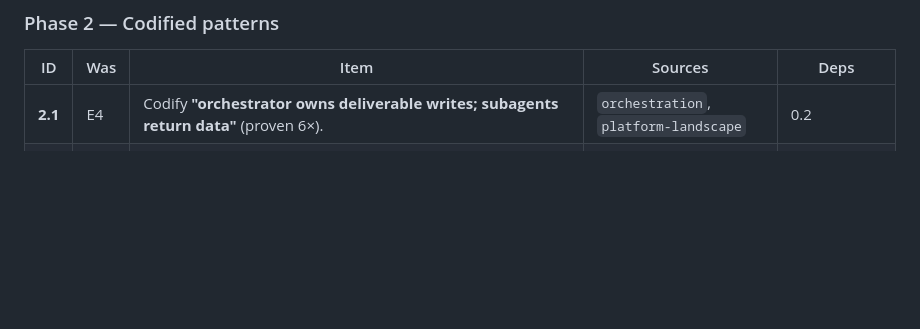
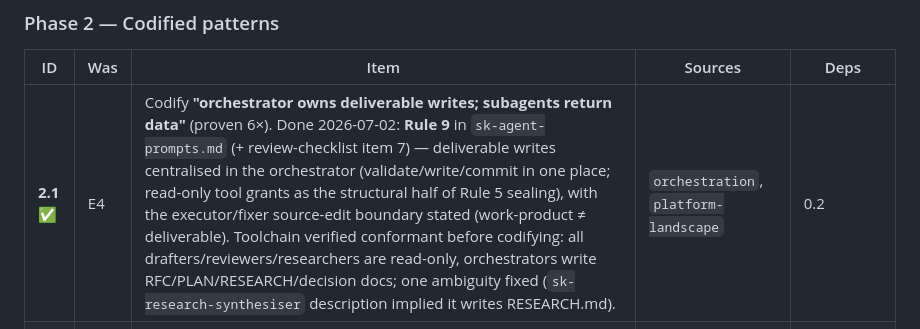
Before and after one commit to Rikmorn/sidekick, a Markdown page: docs/EPIC.md, the part around the change. Rendered like a GitHub page; blank space fills up the shorter version.

```diff
--- a/docs/EPIC.md
+++ b/docs/EPIC.md
@@ -60,7 +60,7 @@ Backlog at Phase 0 close: **usage instrumentation** (was E21) is no longer a def
 
 | ID | Was | Item | Sources | Deps |
 |---|---|---|---|---|
-| **2.1** | E4 | Codify **"orchestrator owns deliverable writes; subagents return data"** (proven 6×). | `orchestration`, `platform-landscape` | 0.2 |
+| **2.1** ✅ | E4 | Codify **"orchestrator owns deliverable writes; subagents return data"** (proven 6×). Done 2026-07-02: **Rule 9** in `sk-agent-prompts.md` (+ review-checklist item 7) — deliverable writes centralised in the orchestrator (validate/write/commit in one place; read-only tool grants as the structural half of Rule 5 sealing), with the executor/fixer source-edit boundary stated (work-product ≠ deliverable). Toolchain verified conformant before codifying: all drafters/reviewers/researchers are read-only, orchestrators write RFC/PLAN/RESEARCH/decision docs; one ambiguity fixed (`sk-research-synthesiser` description implied it writes RESEARCH.md). | `orchestration`, `platform-landscape` | 0.2 |
 | **2.2** | E5 | Codify **"no parallel writers / default single-agent, justify fan-out"** (single-agent ≥ MAS at matched budget + DPI). | `orchestration` (F10), `agentic-loops` | 0.2 |
 | **2.3** | E6 | Research-first **framing pass + bidirectional over-engineering guard + cap-iteration & best-so-far checkpoint** (non-monotonic: looping-to-gate can degrade a correct result; prefer parallel-sample-and-select). | `reasoning-capability` (F4/F5), `agentic-loops` | 0.2; calibration ← **3.1** |
 
```
Also changed, not shown: .claude/rules/sk-agent-prompts.md (+9 -0 lines), agents/sk-research-synthesiser.md (+1 -1 lines).
